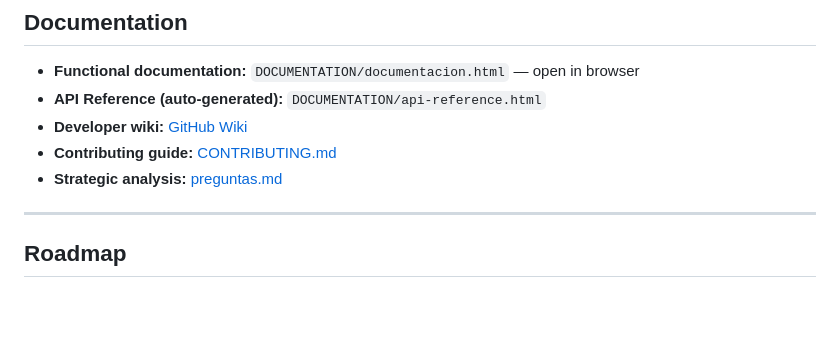
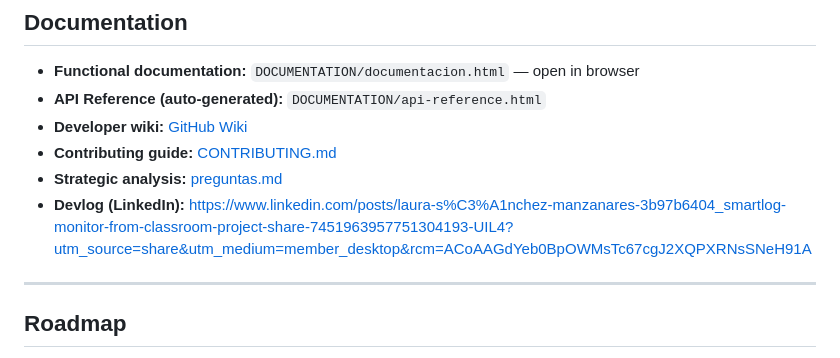
Before and after one commit to Laura3776/Proyecto-3-Un-c-digo-abierto-para-la-transformaci-n-digital, a Markdown page: README.md, the part around the change. Drawn GitHub-style; blank space fills up the shorter version.

```diff
--- a/README.md
+++ b/README.md
@@ -160,6 +160,7 @@ Proyecto-3-Un-c-digo-abierto-para-la-transformaci-n-digital/
 - **Developer wiki:** [GitHub Wiki](https://github.com/Laura3776/Proyecto-3-Un-c-digo-abierto-para-la-transformaci-n-digital/wiki)
 - **Contributing guide:** [CONTRIBUTING.md](CONTRIBUTING.md)
 - **Strategic analysis:** [preguntas.md](preguntas.md)
+- **Devlog (LinkedIn):** https://www.linkedin.com/posts/laura-s%C3%A1nchez-manzanares-3b97b6404_smartlog-monitor-from-classroom-project-share-7451963957751304193-UIL4?utm_source=share&utm_medium=member_desktop&rcm=ACoAAGdYeb0BpOWMsTc67cgJ2XQPXRNsSNeH91A
 ---
 
 ## Roadmap
```
